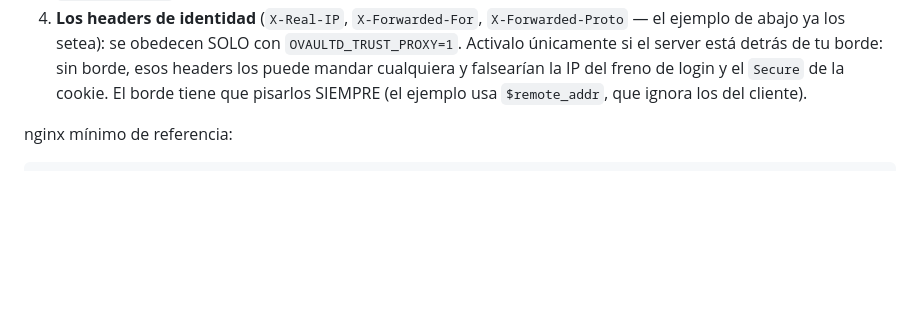
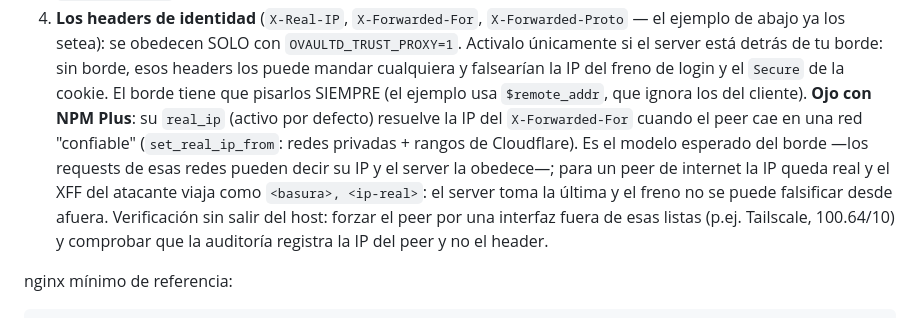
Before and after one commit to kastormdz/ovaultd, a Markdown page: docs/deploy.md, the part around the change. Rendered like a GitHub page; blank space fills up the shorter version.

Commit message:
docs/deploy.md: el real_ip de NPM Plus y como verificar la IP desde un peer no confiable
Hallazgo del deploy del P0: NPM Plus resuelve la IP del X-Forwarded-For cuando el
peer cae en una red confiable (set_real_ip_from: privadas + Cloudflare). Para un peer
de internet el XFF llega como <basura>, <ip-real> y el server toma la ultima: el
freno no se puede falsificar desde afuera. El metodo de verificacion sin salir del
host queda documentado (peer forzado por Tailscale + audit_log).

```diff
--- a/docs/deploy.md
+++ b/docs/deploy.md
@@ -132,6 +132,14 @@ Dos formas, ambas válidas:
    únicamente si el server está detrás de tu borde: sin borde, esos headers los puede mandar
    cualquiera y falsearían la IP del freno de login y el `Secure` de la cookie. El borde
    tiene que pisarlos SIEMPRE (el ejemplo usa `$remote_addr`, que ignora los del cliente).
+   **Ojo con NPM Plus**: su `real_ip` (activo por defecto) resuelve la IP del
+   `X-Forwarded-For` cuando el peer cae en una red "confiable" (`set_real_ip_from`: redes
+   privadas + rangos de Cloudflare). Es el modelo esperado del borde —los requests de esas
+   redes pueden decir su IP y el server la obedece—; para un peer de internet la IP queda
+   real y el XFF del atacante viaja como `<basura>, <ip-real>`: el server toma la última y
+   el freno no se puede falsificar desde afuera. Verificación sin salir del host: forzar el
+   peer por una interfaz fuera de esas listas (p.ej. Tailscale, 100.64/10) y comprobar que
+   la auditoría registra la IP del peer y no el header.
 
 nginx mínimo de referencia:
 
```
